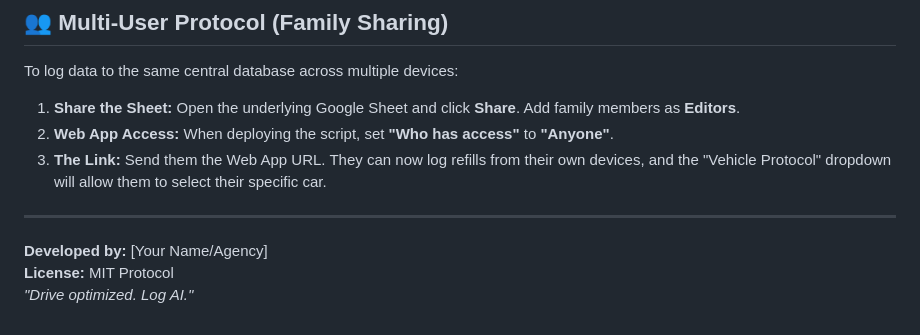
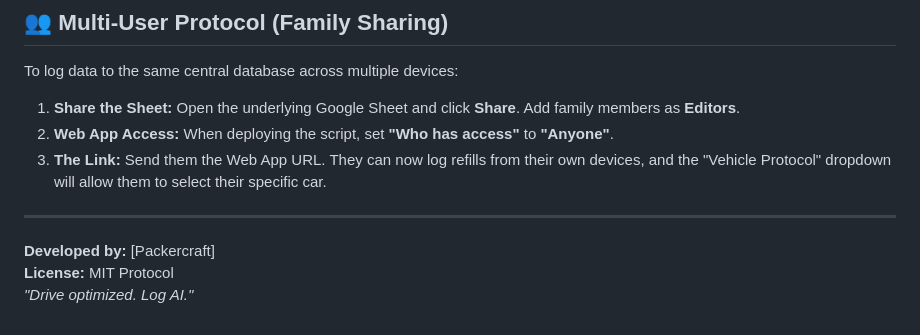
Before and after one commit to packetcraft/Fuel-Log-AI, a Markdown page: README.md, the part around the change. GitHub-like rendering.

Commit message:
antigravity update PRD and README 02/04/2026 17:28:43

```diff
--- a/README.md
+++ b/README.md
@@ -66,6 +66,6 @@ To log data to the same central database across multiple devices:
 3. **The Link:** Send them the Web App URL. They can now log refills from their own devices, and the "Vehicle Protocol" dropdown will allow them to select their specific car.
 
 ---
-**Developed by:** [Your Name/Agency]
+**Developed by:** [Packercraft]
 **License:** MIT Protocol
 *"Drive optimized. Log AI."*
```
